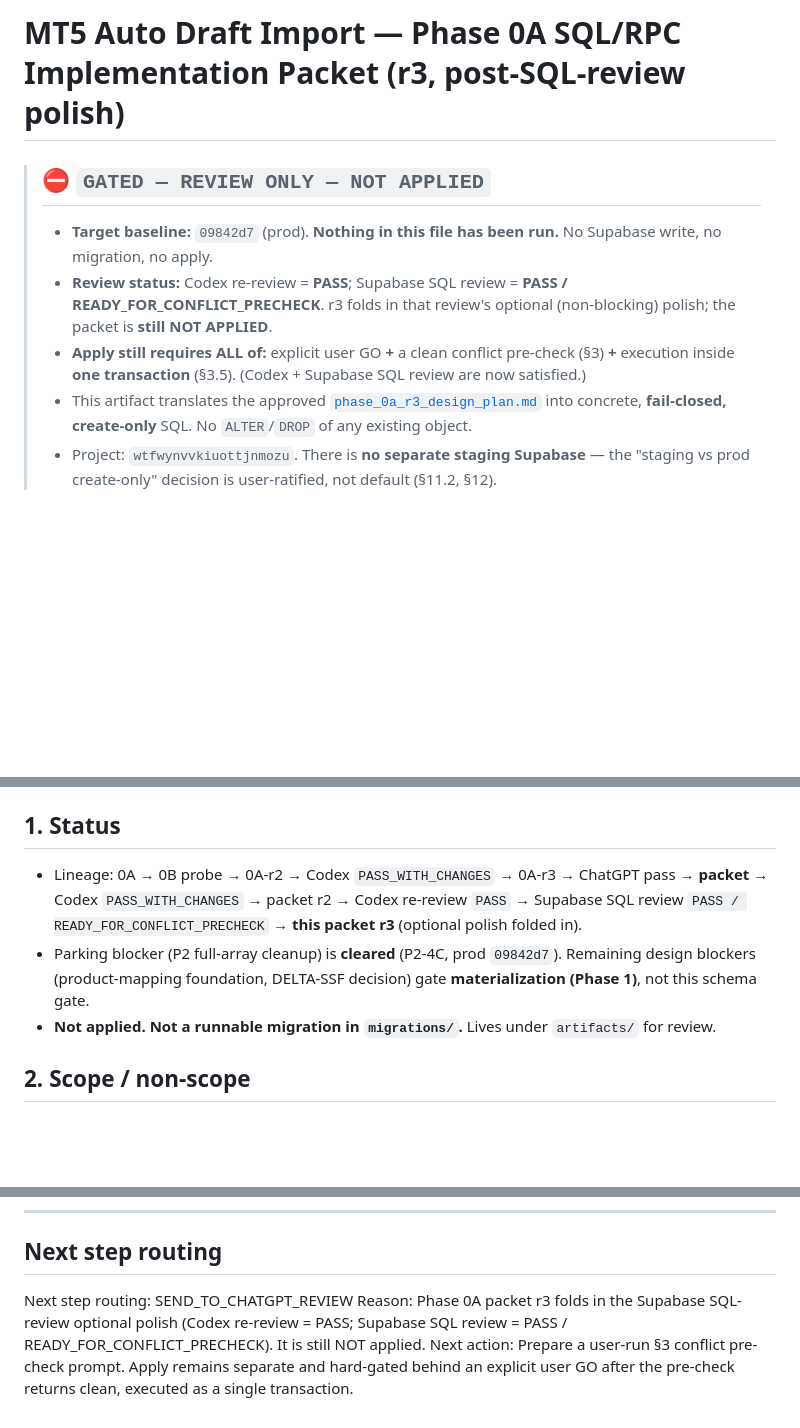
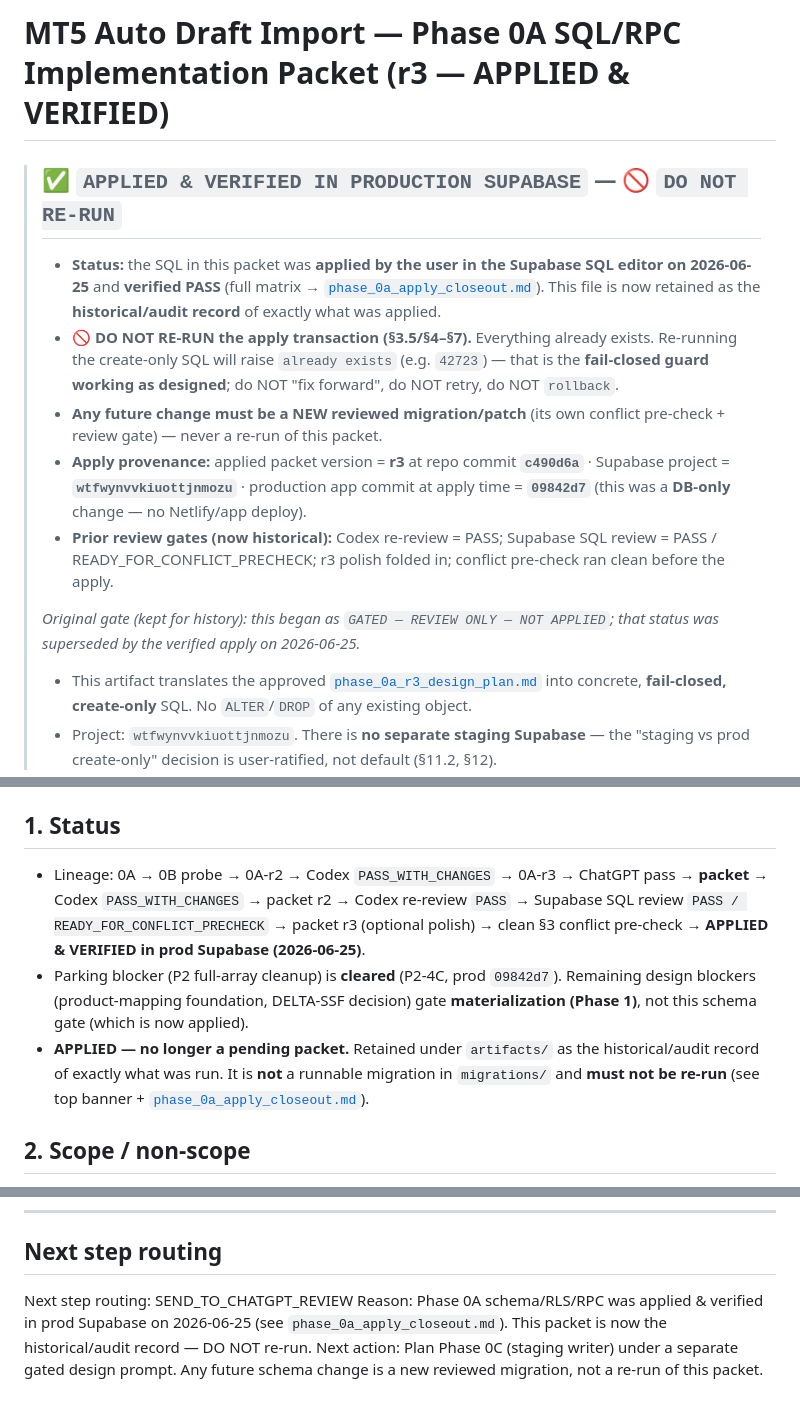
Before and after one commit to juniorargugu/thus-journal, a Markdown page: artifacts/mt5_auto_draft_import/phase_0a_sql_rpc_packet.md, 3 parts joined by grey strips. Drawn GitHub-style; blank space fills up the shorter version.

Commit message:
docs: record MT5 phase 0A apply closeout

```diff
--- a/artifacts/mt5_auto_draft_import/phase_0a_sql_rpc_packet.md
+++ b/artifacts/mt5_auto_draft_import/phase_0a_sql_rpc_packet.md
@@ -1,9 +1,13 @@
-# MT5 Auto Draft Import — Phase 0A SQL/RPC Implementation Packet (r3, post-SQL-review polish)
+# MT5 Auto Draft Import — Phase 0A SQL/RPC Implementation Packet (r3 — APPLIED & VERIFIED)
 
-> ## ⛔ `GATED — REVIEW ONLY — NOT APPLIED`
-> - **Target baseline:** `09842d7` (prod). **Nothing in this file has been run.** No Supabase write, no migration, no apply.
-> - **Review status:** Codex re-review = **PASS**; Supabase SQL review = **PASS / READY_FOR_CONFLICT_PRECHECK**. r3 folds in that review's optional (non-blocking) polish; the packet is **still NOT APPLIED**.
-> - **Apply still requires ALL of:** explicit user GO **+** a clean conflict pre-check (§3) **+** execution inside **one transaction** (§3.5). (Codex + Supabase SQL review are now satisfied.)
+> ## ✅ `APPLIED & VERIFIED IN PRODUCTION SUPABASE` — 🚫 `DO NOT RE-RUN`
+> - **Status:** the SQL in this packet was **applied by the user in the Supabase SQL editor on 2026-06-25** and **verified PASS** (full matrix → [`phase_0a_apply_closeout.md`](phase_0a_apply_closeout.md)). This file is now retained as the **historical/audit record** of exactly what was applied.
+> - **🚫 DO NOT RE-RUN the apply transaction (§3.5/§4–§7).** Everything already exists. Re-running the create-only SQL will raise `already exists` (e.g. `42723`) — that is the **fail-closed guard working as designed**; do NOT "fix forward", do NOT retry, do NOT `rollback`.
+> - **Any future change must be a NEW reviewed migration/patch** (its own conflict pre-check + review gate) — never a re-run of this packet.
+> - **Apply provenance:** applied packet version = **r3** at repo commit **`c490d6a`** · Supabase project = **`wtfwynvvkiuottjnmozu`** · production app commit at apply time = **`09842d7`** (this was a **DB-only** change — no Netlify/app deploy).
+> - **Prior review gates (now historical):** Codex re-review = PASS; Supabase SQL review = PASS / READY_FOR_CONFLICT_PRECHECK; r3 polish folded in; conflict pre-check ran clean before the apply.
+>
+> *Original gate (kept for history): this began as `GATED — REVIEW ONLY — NOT APPLIED`; that status was superseded by the verified apply on 2026-06-25.*
 > - This artifact translates the approved [`phase_0a_r3_design_plan.md`](phase_0a_r3_design_plan.md) into concrete, **fail-closed, create-only** SQL. No `ALTER`/`DROP` of any existing object.
 > - Project: `wtfwynvvkiuottjnmozu`. There is **no separate staging Supabase** — the "staging vs prod create-only" decision is user-ratified, not default (§11.2, §12).
 
@@ -41,9 +45,9 @@ The SQL stores UTC-intended `timestamptz` columns and does **no** timezone math.
 - `service_role` is **local/admin only** — never shipped to browser/client/Netlify.
 
 ## 1. Status
-- Lineage: 0A → 0B probe → 0A-r2 → Codex `PASS_WITH_CHANGES` → 0A-r3 → ChatGPT pass → **packet** → Codex `PASS_WITH_CHANGES` → packet r2 → Codex re-review `PASS` → Supabase SQL review `PASS / READY_FOR_CONFLICT_PRECHECK` → **this packet r3** (optional polish folded in).
-- Parking blocker (P2 full-array cleanup) is **cleared** (P2-4C, prod `09842d7`). Remaining design blockers (product-mapping foundation, DELTA-SSF decision) gate **materialization (Phase 1)**, not this schema gate.
-- **Not applied. Not a runnable migration in `migrations/`.** Lives under `artifacts/` for review.
+- Lineage: 0A → 0B probe → 0A-r2 → Codex `PASS_WITH_CHANGES` → 0A-r3 → ChatGPT pass → **packet** → Codex `PASS_WITH_CHANGES` → packet r2 → Codex re-review `PASS` → Supabase SQL review `PASS / READY_FOR_CONFLICT_PRECHECK` → packet r3 (optional polish) → clean §3 conflict pre-check → **APPLIED & VERIFIED in prod Supabase (2026-06-25)**.
+- Parking blocker (P2 full-array cleanup) is **cleared** (P2-4C, prod `09842d7`). Remaining design blockers (product-mapping foundation, DELTA-SSF decision) gate **materialization (Phase 1)**, not this schema gate (which is now applied).
+- **APPLIED — no longer a pending packet.** Retained under `artifacts/` as the historical/audit record of exactly what was run. It is **not** a runnable migration in `migrations/` and **must not be re-run** (see top banner + [`phase_0a_apply_closeout.md`](phase_0a_apply_closeout.md)).
 
 ## 2. Scope / non-scope
 **In scope (authors, does NOT run):** DDL for 3 new tables + indexes/partial-unique + `updated_at` triggers; RLS (browser SELECT-own only); minimal grants; 3 `SECURITY DEFINER` RPC bodies (`mt5_confirm_group`, `mt5_set_leg_state`, `mt5_mark_materialized`).
@@ -550,5 +554,5 @@ drop function if exists public.mt5_set_updated_at();
 ## Next step routing
 
 Next step routing: SEND_TO_CHATGPT_REVIEW
-Reason: Phase 0A packet r3 folds in the Supabase SQL-review optional polish (Codex re-review = PASS; Supabase SQL review = PASS / READY_FOR_CONFLICT_PRECHECK). It is still NOT applied.
-Next action: Prepare a user-run §3 conflict pre-check prompt. Apply remains separate and hard-gated behind an explicit user GO after the pre-check returns clean, executed as a single transaction.
+Reason: Phase 0A schema/RLS/RPC was applied & verified in prod Supabase on 2026-06-25 (see `phase_0a_apply_closeout.md`). This packet is now the historical/audit record — DO NOT re-run.
+Next action: Plan Phase 0C (staging writer) under a separate gated design prompt. Any future schema change is a new reviewed migration, not a re-run of this packet.
```
Also changed, not shown: other parts of artifacts/mt5_auto_draft_import/phase_0a_sql_rpc_packet.md (+1 -1 lines), artifacts/mt5_auto_draft_import/phase_0a_apply_closeout.md (added, +98 -0 lines).
